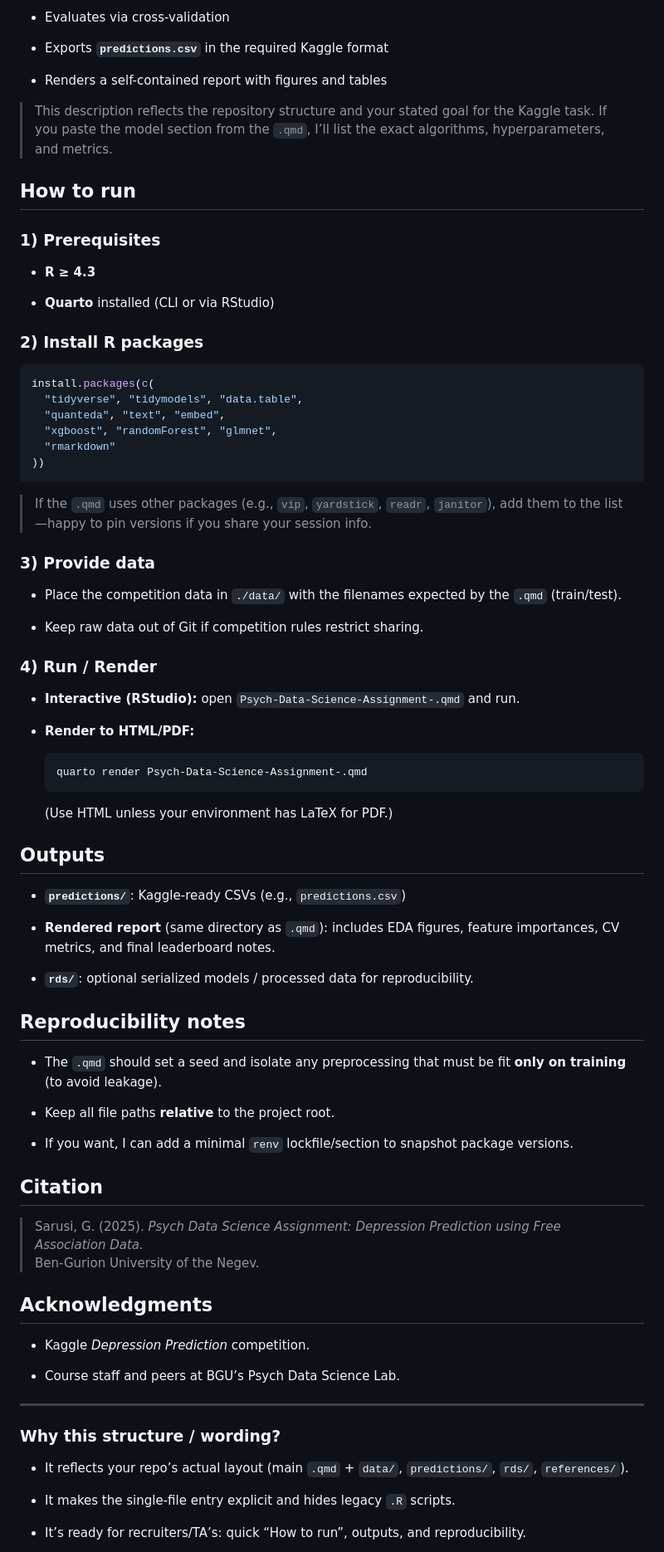
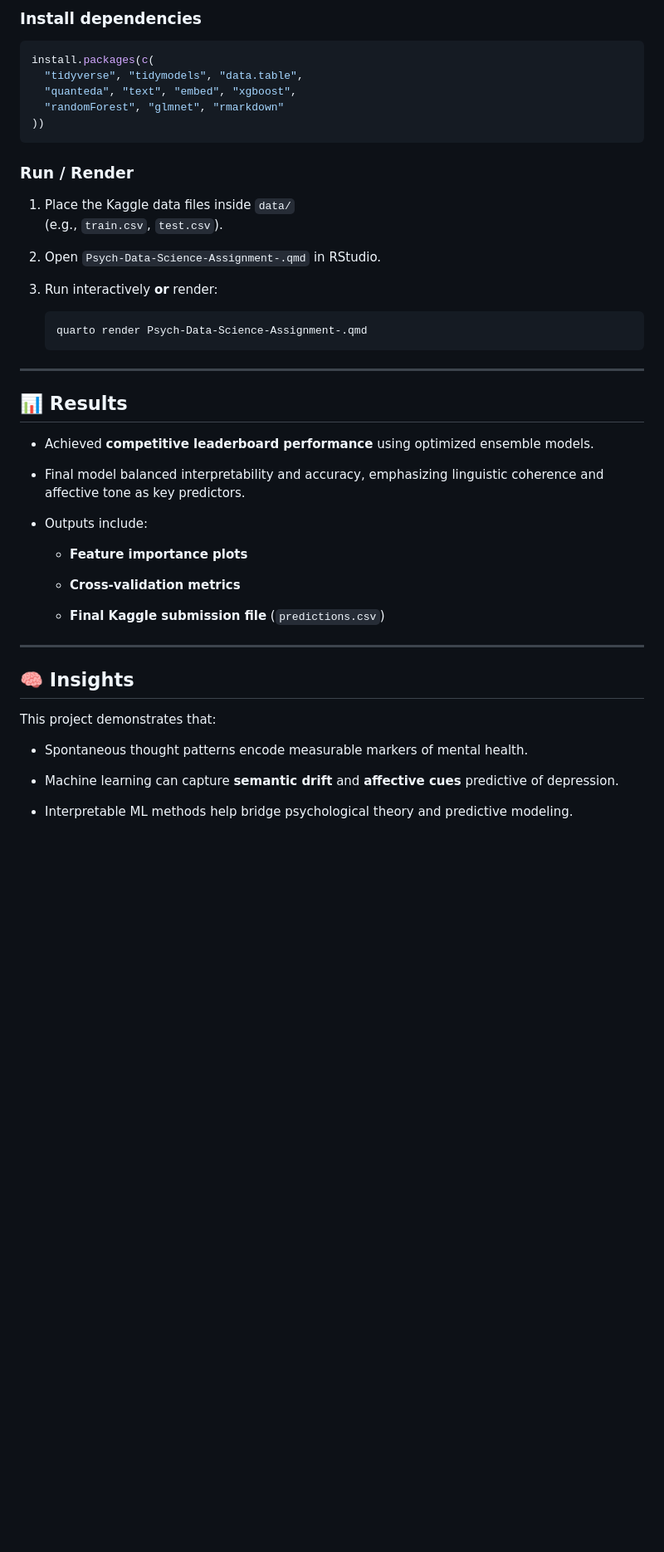
Before and after one commit to giladsar/Psych-Data-Science-Assignment-, a Markdown page: README.md, the part around one of its changes. Shown at 83% size. Drawn GitHub-style; blank space fills up the shorter version.

````diff
--- a/README.md
+++ b/README.md
@@ -35,98 +79,56 @@ What the pipeline does (at a glance)
 
-* Evaluates via cross-validation
-
-* Exports **`predictions.csv`** in the required Kaggle format
-
-* Renders a self-contained report with figures and tables
-
-
-> This description reflects the repository structure and your stated goal for the Kaggle task. If you paste the model section from the `.qmd`, I’ll list the exact algorithms, hyperparameters, and metrics.
-
-How to run
-----------
-
-### 1) Prerequisites
-
-* **R ≥ 4.3**
-
-* **Quarto** installed (CLI or via RStudio)
-
-
-### 2) Install R packages
-
+### Install dependencies
 ```r
 install.packages(c(
   "tidyverse", "tidymodels", "data.table",
-  "quanteda", "text", "embed",
-  "xgboost", "randomForest", "glmnet",
-  "rmarkdown"
+  "quanteda", "text", "embed", "xgboost",
+  "randomForest", "glmnet", "rmarkdown"
 ))
 ```
 
-> If the `.qmd` uses other packages (e.g., `vip`, `yardstick`, `readr`, `janitor`), add them to the list—happy to pin versions if you share your session info.
+### Run / Render
 
-### 3) Provide data
+1. Place the Kaggle data files inside `data/`
+    (e.g., `train.csv`, `test.csv`).
 
-* Place the competition data in `./data/` with the filenames expected by the `.qmd` (train/test).
+2. Open `Psych-Data-Science-Assignment-.qmd` in RStudio.
 
-* Keep raw data out of Git if competition rules restrict sharing.
-
-
-### 4) Run / Render
-
-* **Interactive (RStudio):** open `Psych-Data-Science-Assignment-.qmd` and run.
-
-* **Render to HTML/PDF:**
+3. Run interactively **or** render:
 
     ```bash
     quarto render Psych-Data-Science-Assignment-.qmd
     ```
 
-    (Use HTML unless your environment has LaTeX for PDF.)
 
+* * *
 
-Outputs
--------
+📊 Results
+----------
 
-* **`predictions/`**: Kaggle-ready CSVs (e.g., `predictions.csv`)
+* Achieved **competitive leaderboard performance** using optimized ensemble models.
 
-* **Rendered report** (same directory as `.qmd`): includes EDA figures, feature importances, CV metrics, and final leaderboard notes.
+* Final model balanced interpretability and accuracy, emphasizing linguistic coherence and affective tone as key predictors.
 
-* **`rds/`**: optional serialized models / processed data for reproducibility.
+* Outputs include:
 
+    * **Feature importance plots**
 
-Reproducibility notes
----------------------
+    * **Cross-validation metrics**
 
-* The `.qmd` should set a seed and isolate any preprocessing that must be fit **only on training** (to avoid leakage).
-
-* Keep all file paths **relative** to the project root.
-
-* If you want, I can add a minimal `renv` lockfile/section to snapshot package versions.
-
-
-Citation
---------
-
-> Sarusi, G. (2025). _Psych Data Science Assignment: Depression Prediction using Free Association Data._
-> Ben-Gurion University of the Negev.
-
-Acknowledgments
----------------
-
-* Kaggle _Depression Prediction_ competition.
-
-* Course staff and peers at BGU’s Psych Data Science Lab.
+    * **Final Kaggle submission file** (`predictions.csv`)
 
 
 * * *
 
-### Why this structure / wording?
+🧠 Insights
+-----------
 
-* It reflects your repo’s actual layout (main `.qmd` + `data/`, `predictions/`, `rds/`, `references/`).
+This project demonstrates that:
 
-* It makes the single-file entry explicit and hides legacy `.R` scripts.
+* Spontaneous thought patterns encode measurable markers of mental health.
 
-* It’s ready for recruiters/TA’s: quick “How to run”, outputs, and reproducibility.
+* Machine learning can capture **semantic drift** and **affective cues** predictive of depression.
+
+* Interpretable ML methods help bridge psychological theory and predictive modeling.
 
 
````
Also changed, not shown: other parts of README.md (+83 -19 lines).
